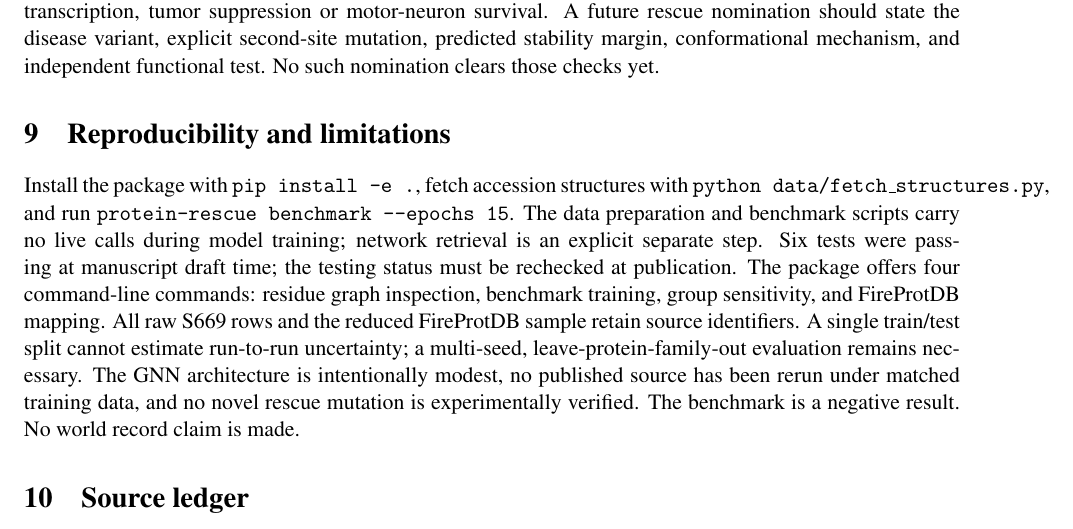
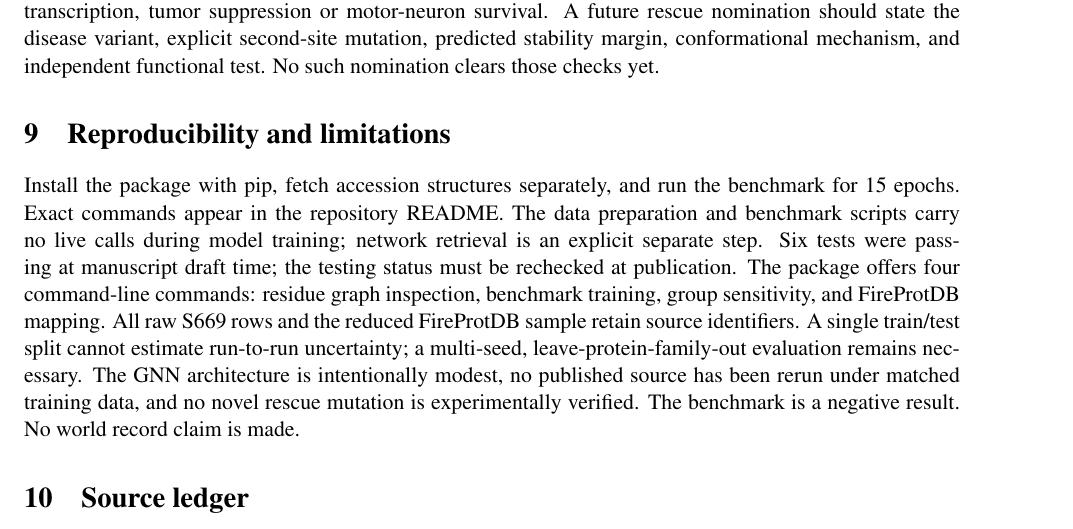
Before and after one commit to uditakankananonononono/mega27-11a-protein-redesign-1-3, a LaTeX paper (paper/manuscript.tex): part of page 5 of 6, cut so that both start at the same text. Compiled offline with pdfLaTeX.

Commit message:
Fix PDF overflow and document reproducible CLI and negative-result limits

```diff
--- a/paper/manuscript.tex
+++ b/paper/manuscript.tex
@@ -60,7 +60,7 @@ may hold only when the underlying state definitions match. We have not demonstra
 \section{Disease target case boundaries}
 The RCSB entry \href{https://www.rcsb.org/structure/1TSR}{1TSR} is a TP53 core-domain DNA complex; \href{https://www.rcsb.org/structure/2C9V}{2C9V} is human SOD1; \href{https://www.rcsb.org/structure/1D5R}{1D5R} is PTEN. Their presence does not establish that any specific clinically observed variant or rescue mutation is represented in our labeled benchmark. Literature on p53 Y220X cavities and SOD1 A4V/G93A structural biophysics motivates hypotheses but neither our graph score nor a generic positive stability delta demonstrates restored transcription, tumor suppression or motor-neuron survival. A future rescue nomination should state the disease variant, explicit second-site mutation, predicted stability margin, conformational mechanism, and independent functional test. No such nomination clears those checks yet.
 \section{Reproducibility and limitations}
-Install the package with \texttt{pip install -e .}, fetch accession structures with \texttt{python data/fetch\_structures.py}, and run \texttt{protein-rescue benchmark --epochs 15}. The data preparation and benchmark scripts carry no live calls during model training; network retrieval is an explicit separate step. Six tests were passing at manuscript draft time; the testing status must be rechecked at publication. The package offers four command-line commands: residue graph inspection, benchmark training, group sensitivity, and FireProtDB mapping. All raw S669 rows and the reduced FireProtDB sample retain source identifiers. A single train/test split cannot estimate run-to-run uncertainty; a multi-seed, leave-protein-family-out evaluation remains necessary. The GNN architecture is intentionally modest, no published source has been rerun under matched training data, and no novel rescue mutation is experimentally verified. The benchmark is a negative result. No world record claim is made.
+Install the package with pip, fetch accession structures separately, and run the benchmark for 15 epochs. Exact commands appear in the repository README. The data preparation and benchmark scripts carry no live calls during model training; network retrieval is an explicit separate step. Six tests were passing at manuscript draft time; the testing status must be rechecked at publication. The package offers four command-line commands: residue graph inspection, benchmark training, group sensitivity, and FireProtDB mapping. All raw S669 rows and the reduced FireProtDB sample retain source identifiers. A single train/test split cannot estimate run-to-run uncertainty; a multi-seed, leave-protein-family-out evaluation remains necessary. The GNN architecture is intentionally modest, no published source has been rerun under matched training data, and no novel rescue mutation is experimentally verified. The benchmark is a negative result. No world record claim is made.
 \section{Source ledger}
 Full machine-readable source locations are preserved in \texttt{data/SOURCES.md}. The S669 benchmark table was obtained from the GeoStab GitHub repository at \url{https://github.com/Gonglab-THU/GeoStab}; the original release is Zenodo record \url{https://zenodo.org/records/7568094}. Pancotti and colleagues published its benchmark under DOI 10.1093/bib/bbab555. Structure accessions are searchable from \url{https://www.rcsb.org/}; disease cases used entries 1TSR, 2C9V and 1D5R. FireProtDB was obtained from \url{https://loschmidt.chemi.muni.cz/fireprotdb/download/}. The p53 structural background is reviewed at \url{https://pmc.ncbi.nlm.nih.gov/articles/PMC7307883/}; SOD1 A4V/G93A biophysical work is at \url{https://pmc.ncbi.nlm.nih.gov/articles/PMC2787720/}. These sources motivate interpretation but are not experimental validation of a mutation proposed by this study.
 \end{document}
```
Also changed, not shown: README.md, paper/manuscript.pdf.
